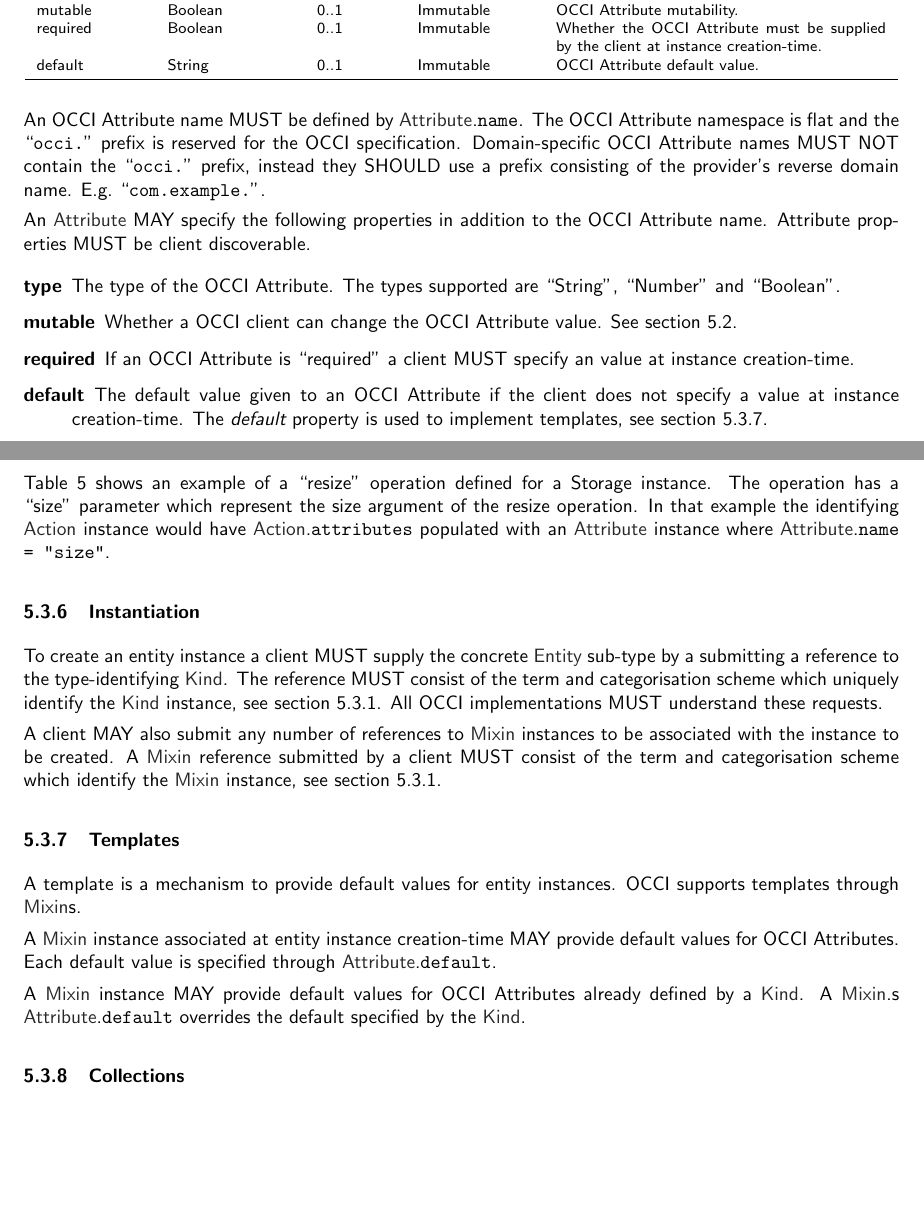
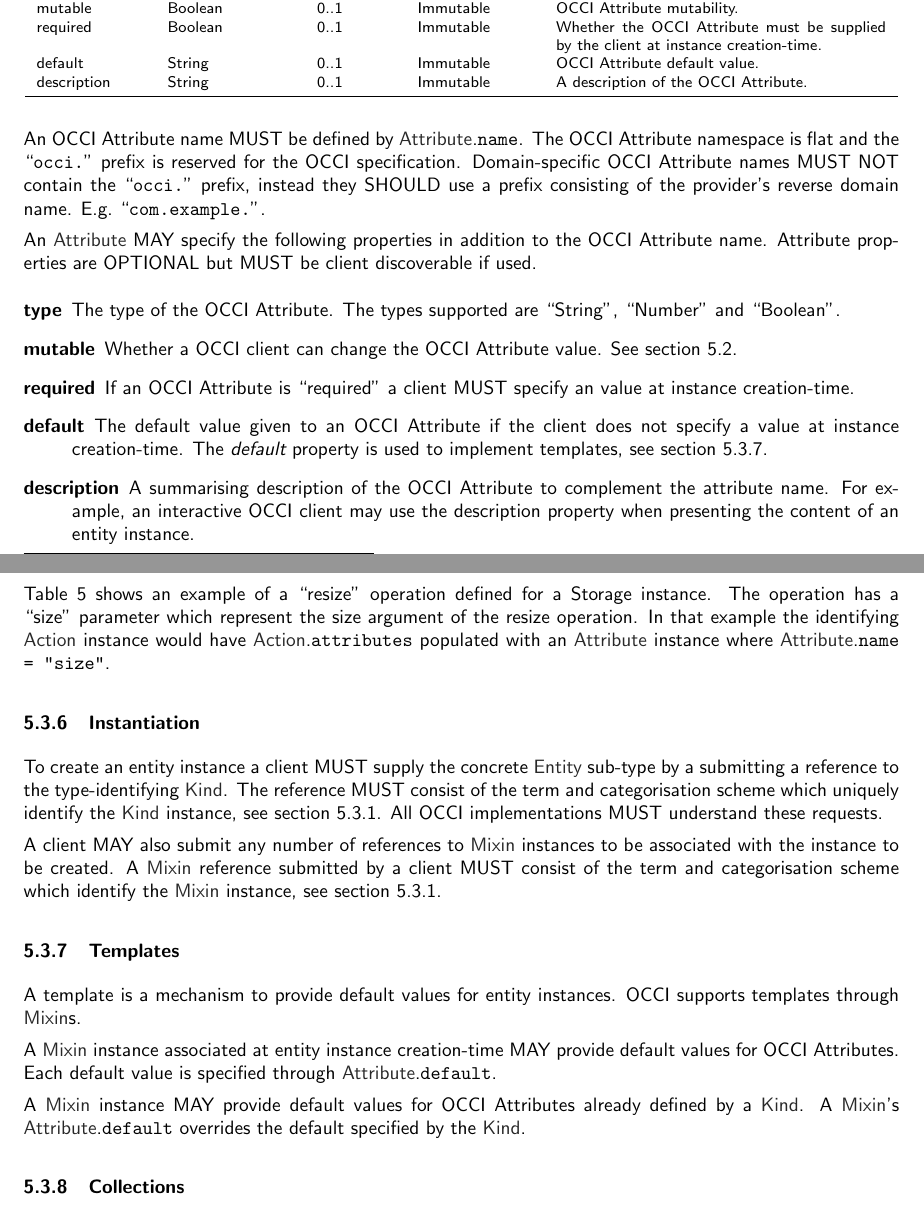
Before and after one commit to occiware/occi-wg, a LaTeX document (core.tex): two parts of pages 7 and 11 of 20, joined at a grey line, cut so that both start at the same text, the shorter picture padded with empty space. Compiled offline with pdfLaTeX.

Commit message:
Add "description" attribute property

```diff
--- a/core.tex
+++ b/core.tex
@@ -358,6 +358,7 @@ MUST implement to be compliant.
     mutable		& Boolean	& 0..1 		& Immutable 			& OCCI Attribute mutability. \\
     required		& Boolean	& 0..1 		& Immutable 			& Whether the OCCI Attribute must be supplied by the client at instance creation-time. \\
     default		& String	& 0..1 		& Immutable 			& OCCI Attribute default value. \\
+    description		& String	& 0..1 		& Immutable 			& A description of the OCCI Attribute. \\
     \botrule
   \end{tabular}
 }
@@ -370,7 +371,8 @@ Domain-specific OCCI Attribute names MUST NOT contain the
 provider's reverse domain name. E.g.~``\texttt{com.example.}''.
 
 An \hl{Attribute} MAY specify the following properties in addition to the OCCI
-Attribute name. Attribute properties MUST be client discoverable.
+Attribute name. Attribute properties are OPTIONAL but MUST be client
+discoverable if used.
 \begin{description}
 \item[type] The type of the OCCI Attribute. The types supported are ``String'',
   ``Number'' and ``Boolean''.
@@ -384,6 +386,11 @@ Attribute name. Attribute properties MUST be client discoverable.
 \item[default] The default value given to an OCCI Attribute if the client does
   not specify a value at instance creation-time.  The {\em default} property is
   used to implement templates, see section~\ref{sec:template}.
+
+\item[description] A summarising description of the OCCI Attribute to
+  complement the attribute name. For example, an interactive OCCI client may
+  use the description property when presenting the content of an entity
+  instance.
 \end{description}
 
 
@@ -701,7 +708,7 @@ values for OCCI Attributes.
 Each default value is specified through \hl{Attribute}.{\tt default}.
 
 A \hl{Mixin} instance MAY provide default values for OCCI Attributes already
-defined by a \hl{Kind}. A \hl{Mixin}.s \hl{Attribute}.{\tt default} overrides
+defined by a \hl{Kind}. A \hl{Mixin}'s \hl{Attribute}.{\tt default} overrides
 the default specified by the \hl{Kind}.
 
 \subsubsection{Collections}
```
Also changed, not shown: figs/core_model.pdf, 1 other file.
